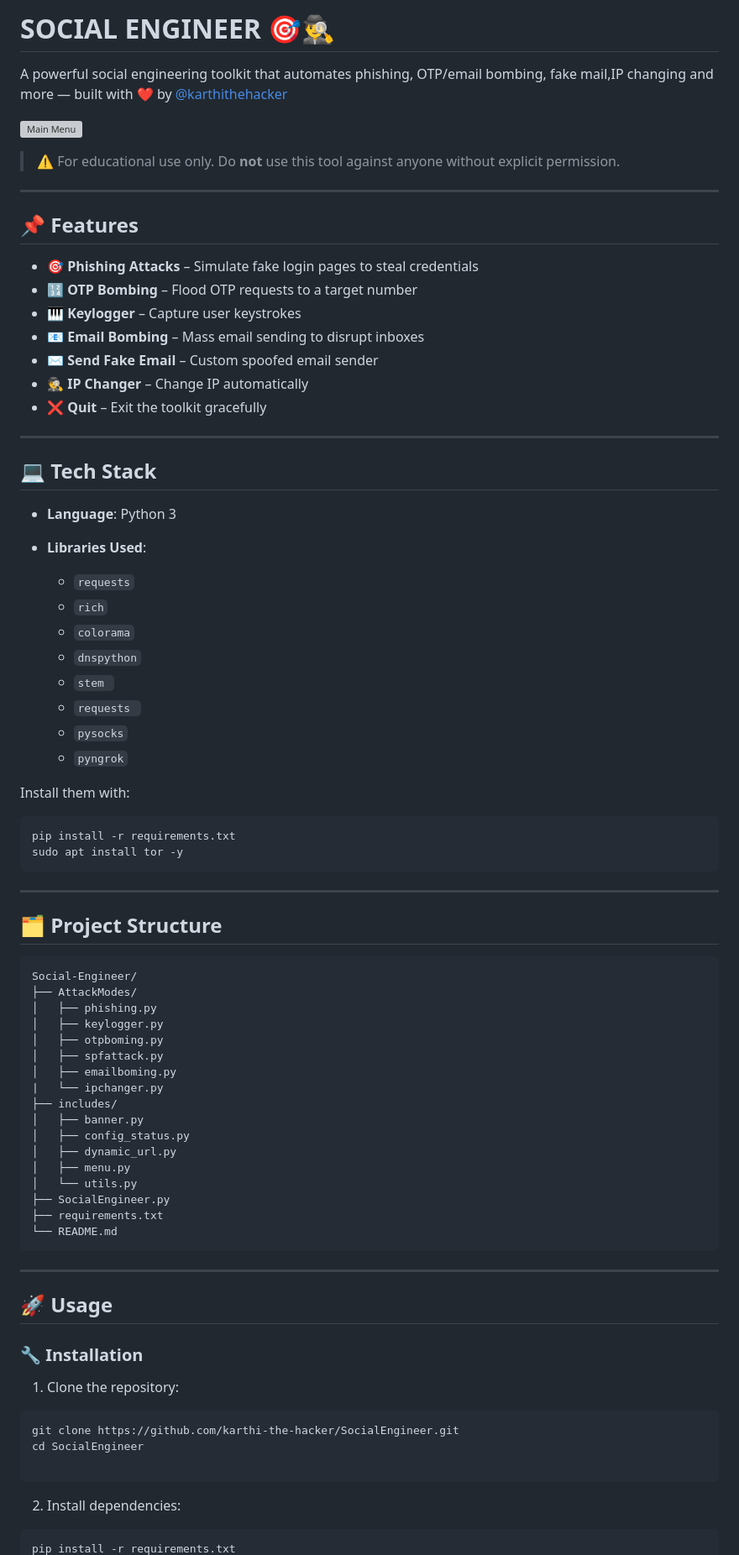
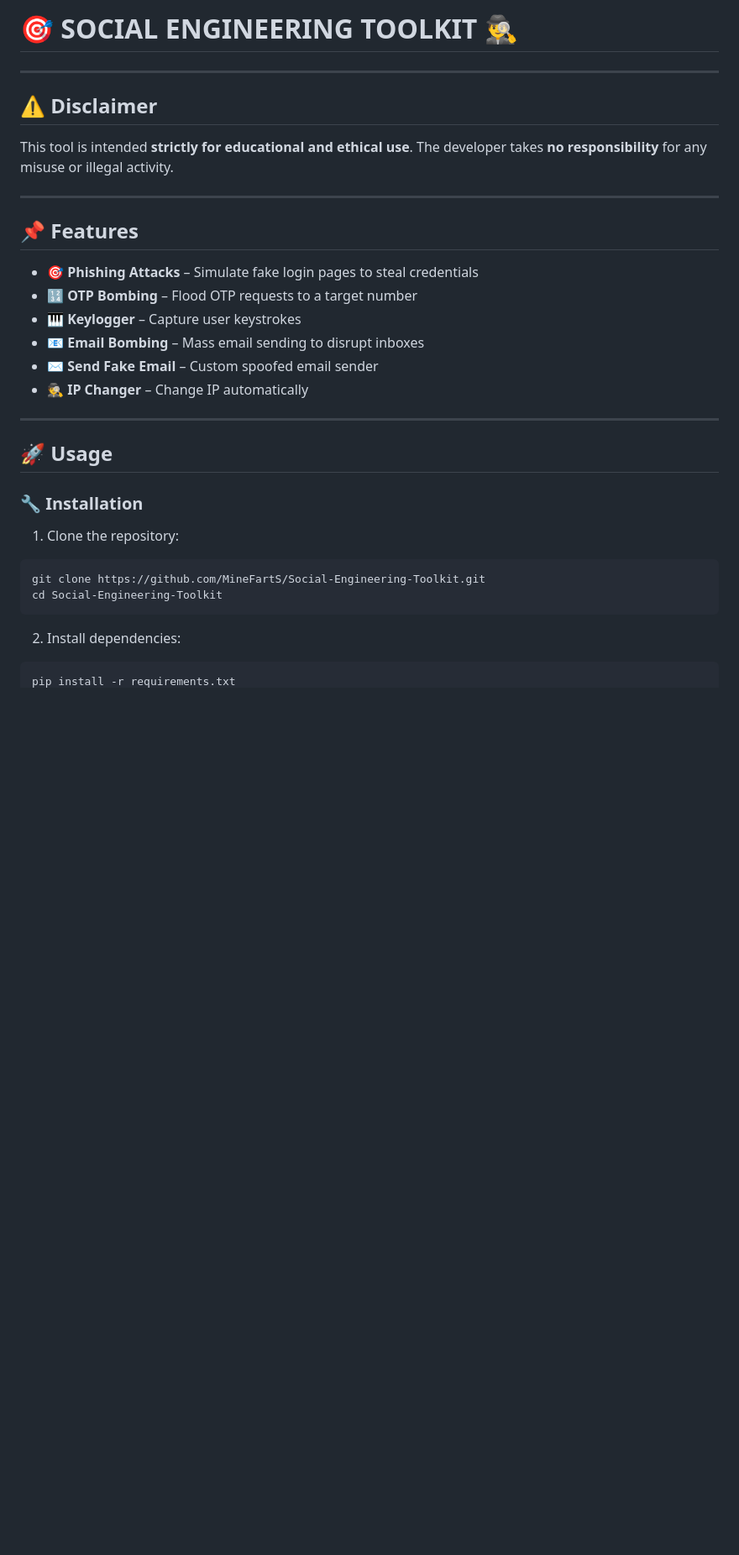
Before and after one commit to MineFartS/Social-Engineering-Toolkit, a Markdown page: README.md, the part around the change printed below. Shown: that part at 84% size. Drawn GitHub-style; blank space fills up the shorter version; grey boxes are pictures that could not be loaded.

````diff
--- a/README.md
+++ b/README.md
@@ -1,12 +1,12 @@
 
+# 🎯 SOCIAL ENGINEERING TOOLKIT 🕵️‍♂️
 
-# SOCIAL ENGINEER 🎯🕵️‍♂️
+---
 
-A powerful social engineering toolkit that automates phishing, OTP/email bombing, fake mail,IP changing and more — built with ❤️ by [@karthithehacker](https://karthithehacker.com)
+## ⚠️ Disclaimer
 
-![Main Menu](https://raw.githubusercontent.com/karthi-the-hacker/SocialEngineer/4982e91213338b6425de2379654786c8fa38cfc3/images/social-engineer.png)
-
-> ⚠️ For educational use only. Do **not** use this tool against anyone without explicit permission.
+This tool is intended **strictly for educational and ethical use**.
+The developer takes **no responsibility** for any misuse or illegal activity.
 
 ---
 
@@ -18,54 +18,6 @@ A powerful social engineering toolkit that automates phishing, OTP/email bombing
 * 📧 **Email Bombing** – Mass email sending to disrupt inboxes
 * ✉️ **Send Fake Email** – Custom spoofed email sender
 * 🕵️ **IP Changer** – Change IP automatically
-* ❌ **Quit** – Exit the toolkit gracefully
-
----
-
-## 💻 Tech Stack
-
-* **Language**: Python 3
-* **Libraries Used**:
-
-  * `requests`
-  * `rich`
-  * `colorama`
-  * `dnspython`
-  * `stem `
-  * `requests `
-  * `pysocks`
-  * `pyngrok`
-
-Install them with:
-
-```bash
-pip install -r requirements.txt
-sudo apt install tor -y
-```
-
----
-
-## 🗂️ Project Structure
-
-```
-Social-Engineer/
-├── AttackModes/
-│   ├── phishing.py
-│   ├── keylogger.py
-│   ├── otpboming.py
-│   ├── spfattack.py
-│   ├── emailboming.py
-|   └── ipchanger.py
-├── includes/
-│   ├── banner.py
-│   ├── config_status.py
-│   ├── dynamic_url.py
-│   ├── menu.py
-│   └── utils.py
-├── SocialEngineer.py
-├── requirements.txt
-└── README.md
-```
 
 ---
 
@@ -75,13 +27,12 @@ Social-Engineer/
 
 1. Clone the repository:
 
-```bash
-git clone https://github.com/karthi-the-hacker/SocialEngineer.git
-cd SocialEngineer
-
+```
+git clone https://github.com/MineFartS/Social-Engineering-Toolkit.git
+cd Social-Engineering-Toolkit
 ```
 
 2. Install dependencies:
 
-```bash
+```
 pip install -r requirements.txt
````
Also changed, not shown: other parts of README.md (+2 -99 lines).
